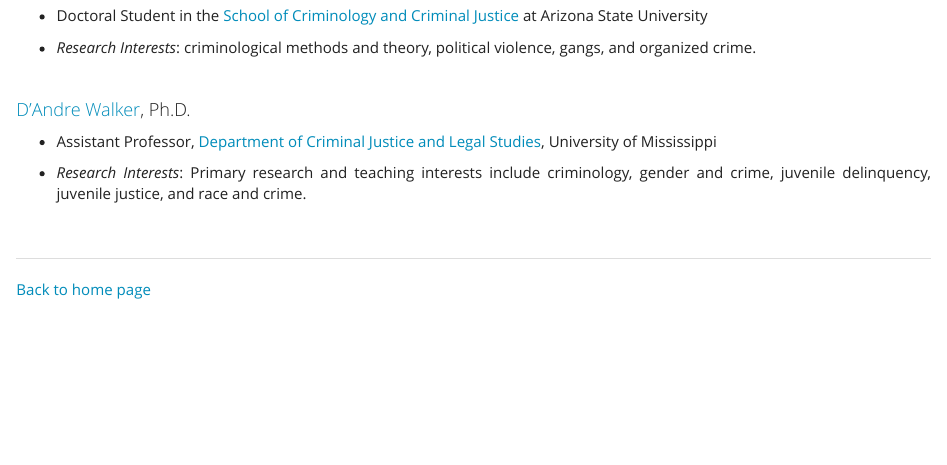
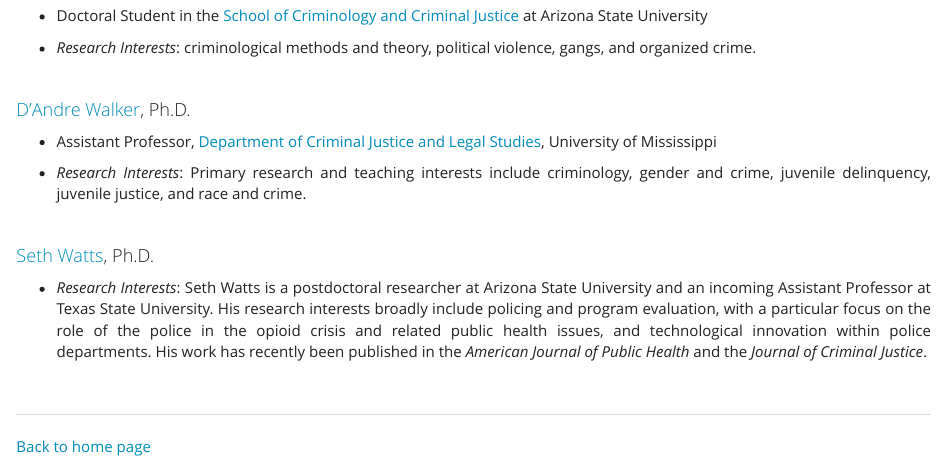
Before and after one commit to jacobtnyoung/jacobtnyoung.github.io, an R Markdown document (site_pages/Mentoring.Rmd): the page in a window 1100 px wide, from 3470 px down. The pictures show the output file site_pages/Mentoring.html that the author committed with the source, opened offline.

Commit message:
updates for Seth

```diff
--- a/site_pages/Mentoring.Rmd
+++ b/site_pages/Mentoring.Rmd
@@ -164,6 +164,12 @@
 
 <br>
 
+#### [Seth Watts](https://sethbwatts.com/), Ph.D.
+
+-   *Research Interests*: Seth Watts is a postdoctoral researcher at Arizona State University and an incoming Assistant Professor at Texas State University. His research interests broadly include policing and program evaluation, with a particular focus on the role of the police in the opioid crisis and related public health issues, and technological innovation within police departments. His work has recently been published in the *American Journal of Public Health* and the *Journal of Criminal Justice*.
+
+<br>
+
 ------------------------------------------------------------------------
 
 ###  {.tabset .tabset-fade .tabset-pills}
```
Also changed, not shown: site_pages/Mentoring.html.
